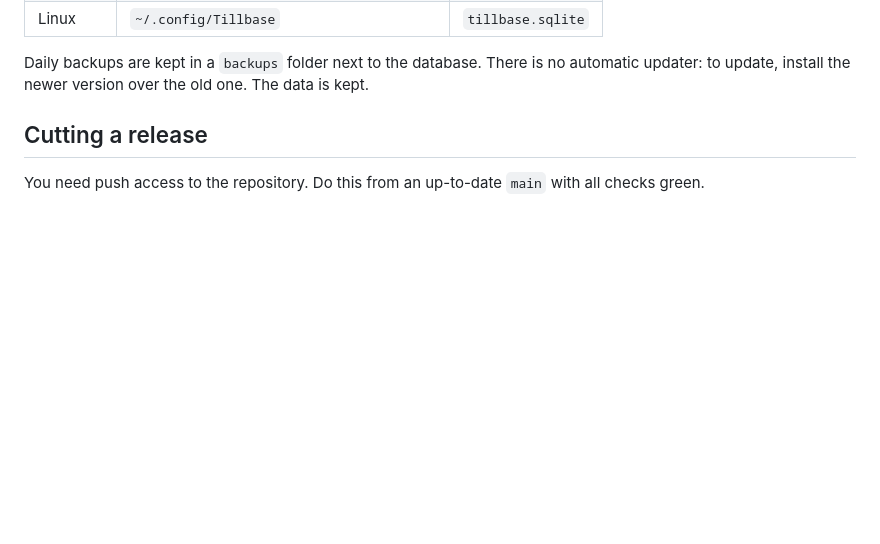
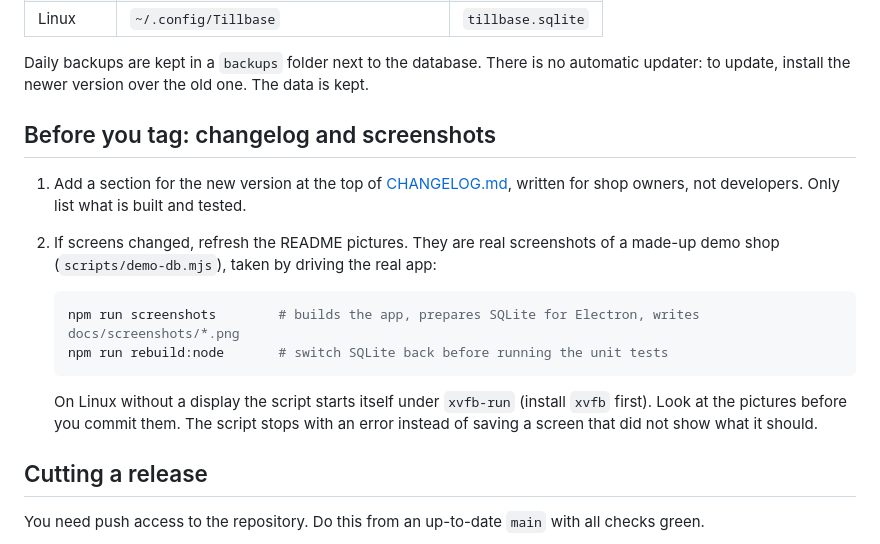
Before and after one commit to mrbrown098/tillbase, a Markdown page: docs/RELEASING.md, the part around the change. GitHub-like rendering; blank space fills up the shorter version.

````diff
--- a/docs/RELEASING.md
+++ b/docs/RELEASING.md
@@ -24,6 +24,18 @@ Where the shop's data lives (it is never inside the install folder, so updating
 | Linux | `~/.config/Tillbase` | `tillbase.sqlite` |
 
 Daily backups are kept in a `backups` folder next to the database. There is no automatic updater: to update, install the newer version over the old one. The data is kept.
+
+## Before you tag: changelog and screenshots
+
+1. Add a section for the new version at the top of [CHANGELOG.md](../CHANGELOG.md), written for shop owners, not developers. Only list what is built and tested.
+2. If screens changed, refresh the README pictures. They are real screenshots of a made-up demo shop (`scripts/demo-db.mjs`), taken by driving the real app:
+
+   ```bash
+   npm run screenshots        # builds the app, prepares SQLite for Electron, writes docs/screenshots/*.png
+   npm run rebuild:node       # switch SQLite back before running the unit tests
+   ```
+
+   On Linux without a display the script starts itself under `xvfb-run` (install `xvfb` first). Look at the pictures before you commit them. The script stops with an error instead of saving a screen that did not show what it should.
 
 ## Cutting a release
 
````
Also changed, not shown: README.md (+14 -0 lines), docs/screenshots/checkout.png (added), docs/screenshots/kitchen.png (added), docs/screenshots/menu.png (added), docs/screenshots/money.png (added), docs/screenshots/orders.png (added).
